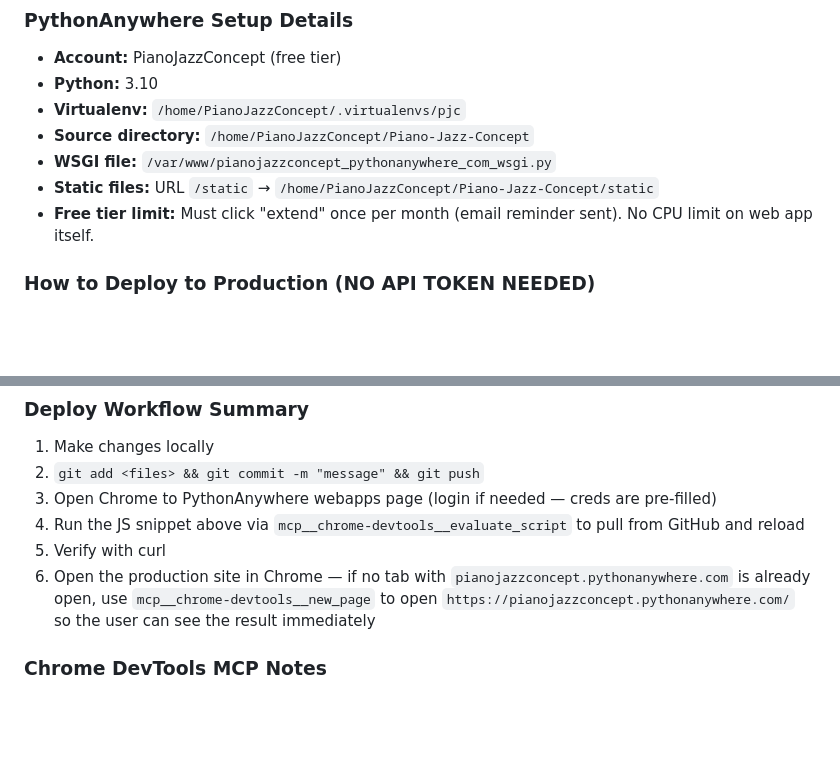
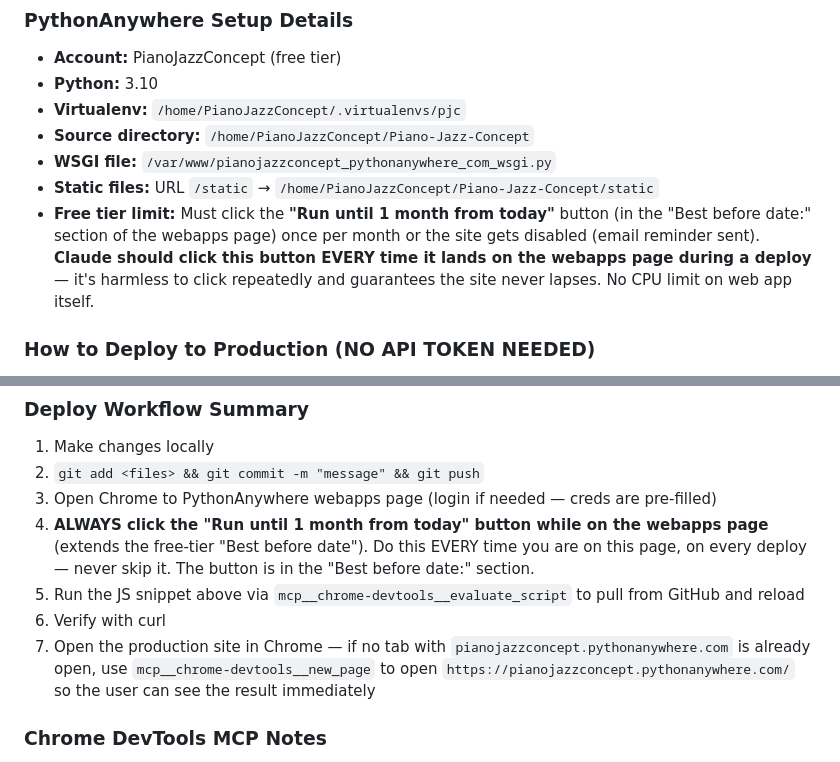
Before and after one commit to ColinusM/Piano-Jazz-Concept, a Markdown page: CLAUDE.md, 2 parts joined by grey strips. GitHub-like rendering; blank space fills up the shorter version.

Commit message:
Document mandatory monthly-extension button click in deploy workflow
Co-Authored-By: Claude Fable 5 <noreply@anthropic.com>
Claude-Session: https://claude.ai/code/session_01YEBhW8ckP3xZkEvDifHQDy

```diff
--- a/CLAUDE.md
+++ b/CLAUDE.md
@@ -243,7 +243,7 @@ Templates:
 - **Source directory:** `/home/PianoJazzConcept/Piano-Jazz-Concept`
 - **WSGI file:** `/var/www/pianojazzconcept_pythonanywhere_com_wsgi.py`
 - **Static files:** URL `/static` → `/home/PianoJazzConcept/Piano-Jazz-Concept/static`
-- **Free tier limit:** Must click "extend" once per month (email reminder sent). No CPU limit on web app itself.
+- **Free tier limit:** Must click the **"Run until 1 month from today"** button (in the "Best before date:" section of the webapps page) once per month or the site gets disabled (email reminder sent). **Claude should click this button EVERY time it lands on the webapps page during a deploy** — it's harmless to click repeatedly and guarantees the site never lapses. No CPU limit on web app itself.
 
 ### How to Deploy to Production (NO API TOKEN NEEDED)
 
@@ -295,9 +295,10 @@ curl -s "https://pianojazzconcept.pythonanywhere.com/" | grep -o '[0-9]* morceau
 1. Make changes locally
 2. `git add <files> && git commit -m "message" && git push`
 3. Open Chrome to PythonAnywhere webapps page (login if needed — creds are pre-filled)
-4. Run the JS snippet above via `mcp__chrome-devtools__evaluate_script` to pull from GitHub and reload
-5. Verify with curl
-6. Open the production site in Chrome — if no tab with `pianojazzconcept.pythonanywhere.com` is already open, use `mcp__chrome-devtools__new_page` to open `https://pianojazzconcept.pythonanywhere.com/` so the user can see the result immediately
+4. **ALWAYS click the "Run until 1 month from today" button while on the webapps page** (extends the free-tier "Best before date"). Do this EVERY time you are on this page, on every deploy — never skip it. The button is in the "Best before date:" section.
+5. Run the JS snippet above via `mcp__chrome-devtools__evaluate_script` to pull from GitHub and reload
+6. Verify with curl
+7. Open the production site in Chrome — if no tab with `pianojazzconcept.pythonanywhere.com` is already open, use `mcp__chrome-devtools__new_page` to open `https://pianojazzconcept.pythonanywhere.com/` so the user can see the result immediately
 
 ### Chrome DevTools MCP Notes
 - Chrome DevTools MCP v0.20+ uses **autoConnect** — no debug port needed, just run Chrome normally
```
